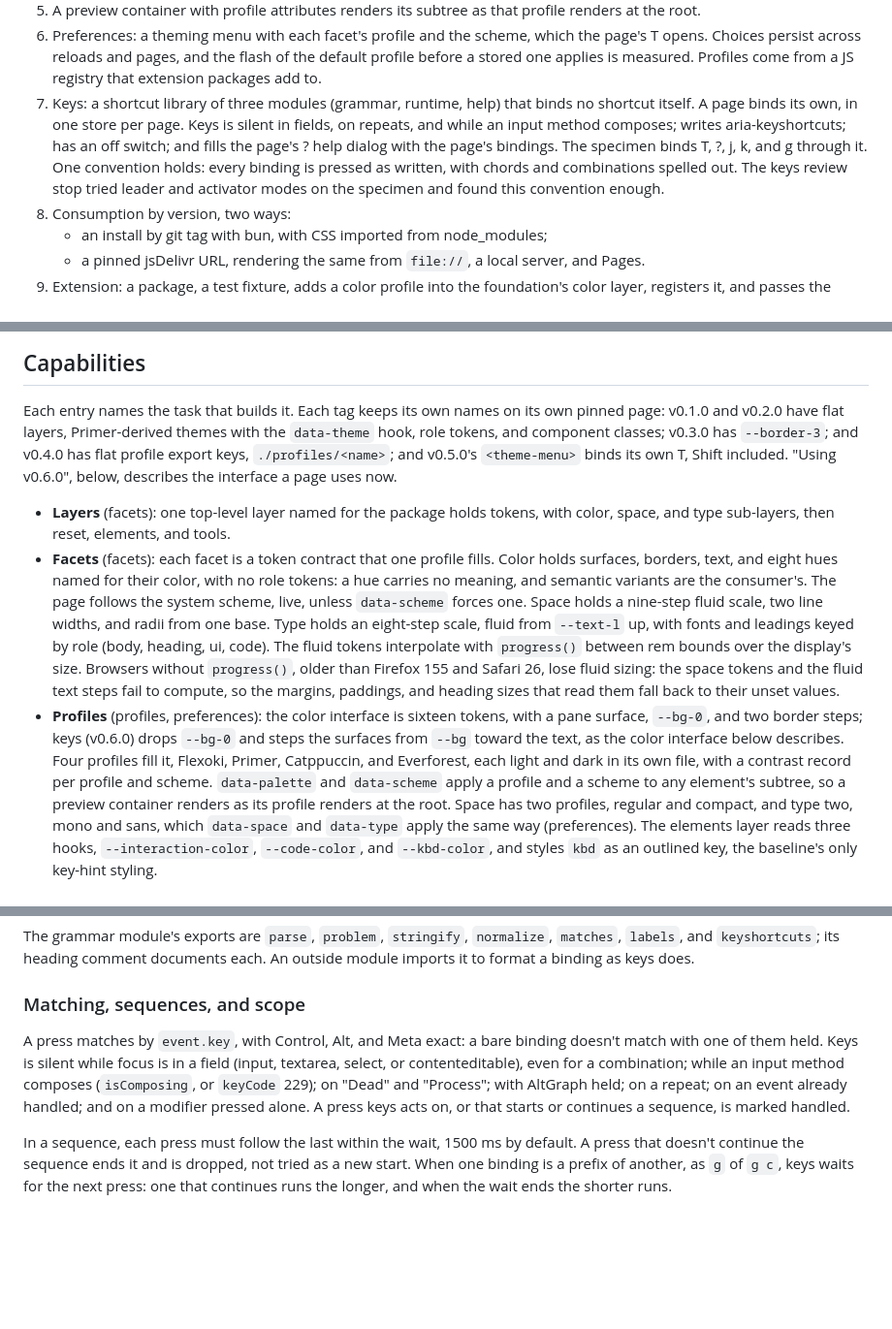
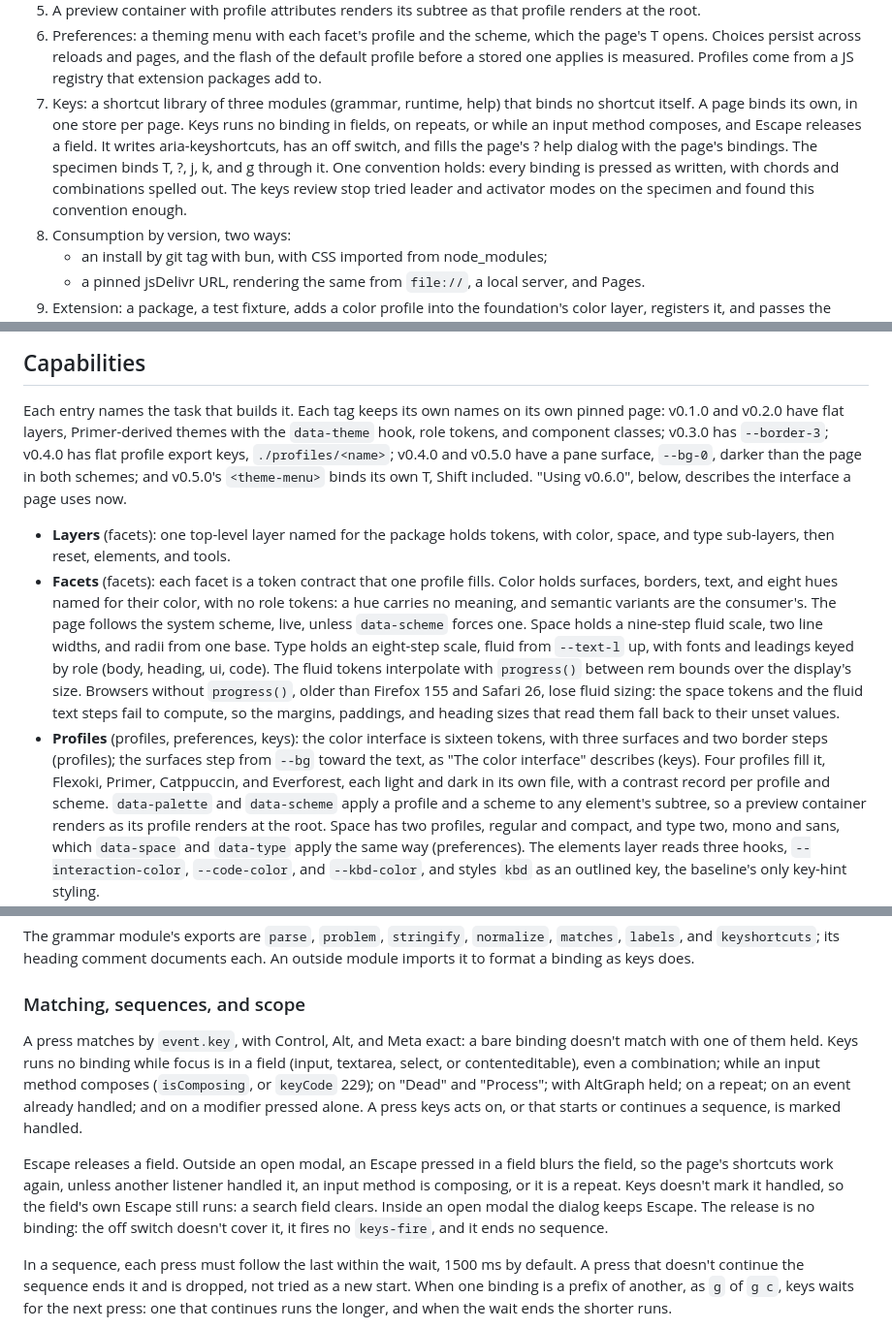
Before and after one commit to JaimeStill/spike-html-design, a Markdown page: context/README.md, 3 parts joined by grey strips. Shown at 97% size. Rendered like a GitHub page; blank space fills up the shorter version.

Commit message:
keys: editor pass for the redirect: Escape and surfaces documented

```diff
--- a/context/README.md
+++ b/context/README.md
@@ -59,12 +59,12 @@ Its packaging, a git-tag package that other packages extend, is also an input to
    a stored one applies is measured. Profiles come from a JS registry that extension packages
    add to.
 7. Keys: a shortcut library of three modules (grammar, runtime, help) that binds no shortcut
-   itself. A page binds its own, in one store per page. Keys is silent in fields, on repeats,
-   and while an input method composes; writes aria-keyshortcuts; has an off switch; and fills
-   the page's ? help dialog with the page's bindings. The specimen binds T, ?, j, k, and g
-   through it. One convention holds: every binding is pressed as written, with chords and
-   combinations spelled out. The keys review stop tried leader and activator modes on the
-   specimen and found this convention enough.
+   itself. A page binds its own, in one store per page. Keys runs no binding in fields, on
+   repeats, or while an input method composes, and Escape releases a field. It writes
+   aria-keyshortcuts, has an off switch, and fills the page's ? help dialog with the page's
+   bindings. The specimen binds T, ?, j, k, and g through it. One convention holds: every
+   binding is pressed as written, with chords and combinations spelled out. The keys review
+   stop tried leader and activator modes on the specimen and found this convention enough.
 8. Consumption by version, two ways:
    - an install by git tag with bun, with CSS imported from node_modules;
    - a pinned jsDelivr URL, rendering the same from `file://`, a local server, and Pages.
@@ -99,9 +99,10 @@ Its packaging, a git-tag package that other packages extend, is also an input to
 
 Each entry names the task that builds it. Each tag keeps its own names on its own pinned page:
 v0.1.0 and v0.2.0 have flat layers, Primer-derived themes with the `data-theme` hook, role
-tokens, and component classes; v0.3.0 has `--border-3`; and v0.4.0 has flat profile export
-keys, `./profiles/<name>`; and v0.5.0's `<theme-menu>` binds its own T, Shift included. "Using
-v0.6.0", below, describes the interface a page uses now.
+tokens, and component classes; v0.3.0 has `--border-3`; v0.4.0 has flat profile export keys,
+`./profiles/<name>`; v0.4.0 and v0.5.0 have a pane surface, `--bg-0`, darker than the page in
+both schemes; and v0.5.0's `<theme-menu>` binds its own T, Shift included. "Using v0.6.0",
+below, describes the interface a page uses now.
 
 - **Layers** (facets): one top-level layer named for the package holds tokens, with color,
   space, and type sub-layers, then reset, elements, and tools.
@@ -115,10 +116,10 @@ v0.6.0", below, describes the interface a page uses now.
   older than Firefox 155 and Safari 26, lose fluid sizing: the space tokens and the fluid text
   steps fail to compute, so the margins, paddings, and heading sizes that read them fall back to
   their unset values.
-- **Profiles** (profiles, preferences): the color interface is sixteen tokens, with a pane
-  surface, `--bg-0`, and two border steps; keys (v0.6.0) drops `--bg-0` and steps the surfaces
-  from `--bg` toward the text, as the color interface below describes. Four profiles fill it,
-  Flexoki, Primer, Catppuccin, and Everforest, each light and dark in its own file, with a contrast record per profile and
+- **Profiles** (profiles, preferences, keys): the color interface is sixteen tokens, with three
+  surfaces and two border steps (profiles); the surfaces step from `--bg` toward the text, as
+  "The color interface" describes (keys). Four profiles fill it, Flexoki, Primer, Catppuccin,
+  and Everforest, each light and dark in its own file, with a contrast record per profile and
   scheme. `data-palette` and `data-scheme` apply a profile and a scheme to any element's
   subtree, so a preview container renders as its profile renders at the root. Space has two
   profiles, regular and compact, and type two, mono and sans, which `data-space` and `data-type`
@@ -471,11 +474,17 @@ to format a binding as keys does.
 ### Matching, sequences, and scope
 
 A press matches by `event.key`, with Control, Alt, and Meta exact: a bare binding doesn't match
-with one of them held. Keys is silent while focus is in a field (input, textarea, select, or
-contenteditable), even for a combination; while an input method composes (`isComposing`, or
+with one of them held. Keys runs no binding while focus is in a field (input, textarea, select,
+or contenteditable), even a combination; while an input method composes (`isComposing`, or
 `keyCode` 229); on "Dead" and "Process"; with AltGraph held; on a repeat; on an event already
 handled; and on a modifier pressed alone. A press keys acts on, or that starts or continues a
 sequence, is marked handled.
+
+Escape releases a field. Outside an open modal, an Escape pressed in a field blurs the field, so
+the page's shortcuts work again, unless another listener handled it, an input method is
+composing, or it is a repeat. Keys doesn't mark it handled, so the field's own Escape still
+runs: a search field clears. Inside an open modal the dialog keeps Escape. The release is no
+binding: the off switch doesn't cover it, it fires no `keys-fire`, and it ends no sequence.
 
 In a sequence, each press must follow the last within the wait, 1500 ms by default. A press that
 doesn't continue the sequence ends it and is dropped, not tried as a new start. When one binding
```
Also changed, not shown: other parts of context/README.md (+10 -5 lines), STANDARDS.md (+2 -1 lines), context/goals/experiment.html.spike-html-design.md (+20 -8 lines).
